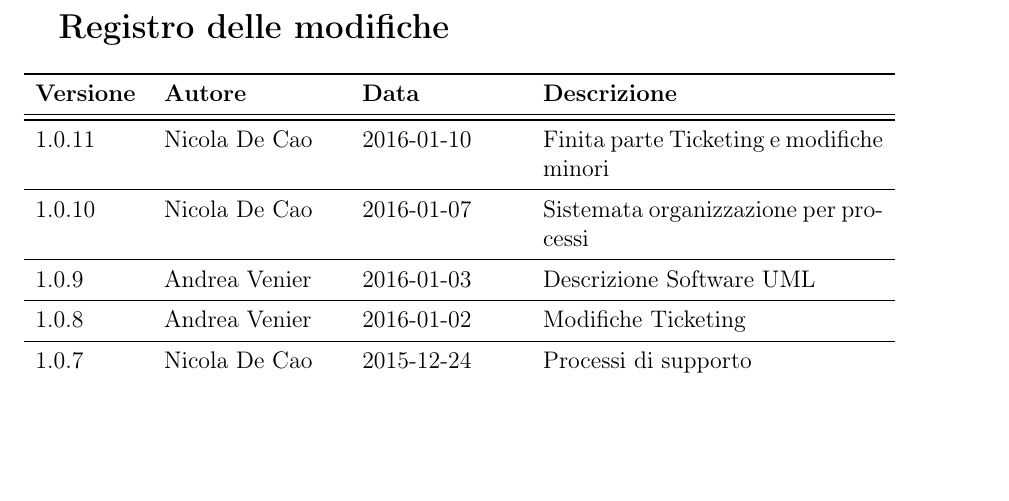
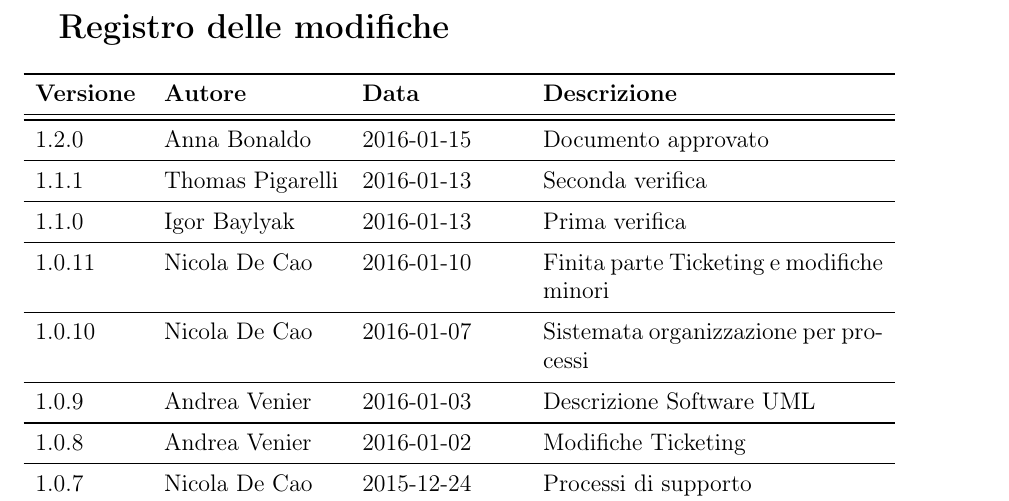
Before and after one commit to waltersandon/starware.swe15, a LaTeX document (doc/1_RR/interni/NormeDiProgetto/NormeDiProgetto.tex): part of page 2 of 45, cut so that both start at the same text, the shorter picture padded with empty space. Compiled offline with pdfLaTeX.

Commit message:
update minore NdP

```diff
--- a/doc/1_RR/interni/NormeDiProgetto/NormeDiProgetto.tex
+++ b/doc/1_RR/interni/NormeDiProgetto/NormeDiProgetto.tex
@@ -78,6 +78,12 @@
 \toprule
 \textbf{Versione}	&	\textbf{Autore}	&	\textbf{Data}	&	\textbf{Descrizione}\\
 \midrule
+\midrule
+1.2.0 & \AB & 2016-01-15 & Documento approvato \\
+\midrule
+1.1.1 & \TP & 2016-01-13 & Seconda verifica \\
+\midrule
+1.1.0 & \IB & 2016-01-13 & Prima verifica \\
 \midrule
 1.0.11 & \NDC & 2016-01-10 & Finita parte Ticketing e modifiche minori \\
 \midrule
```
